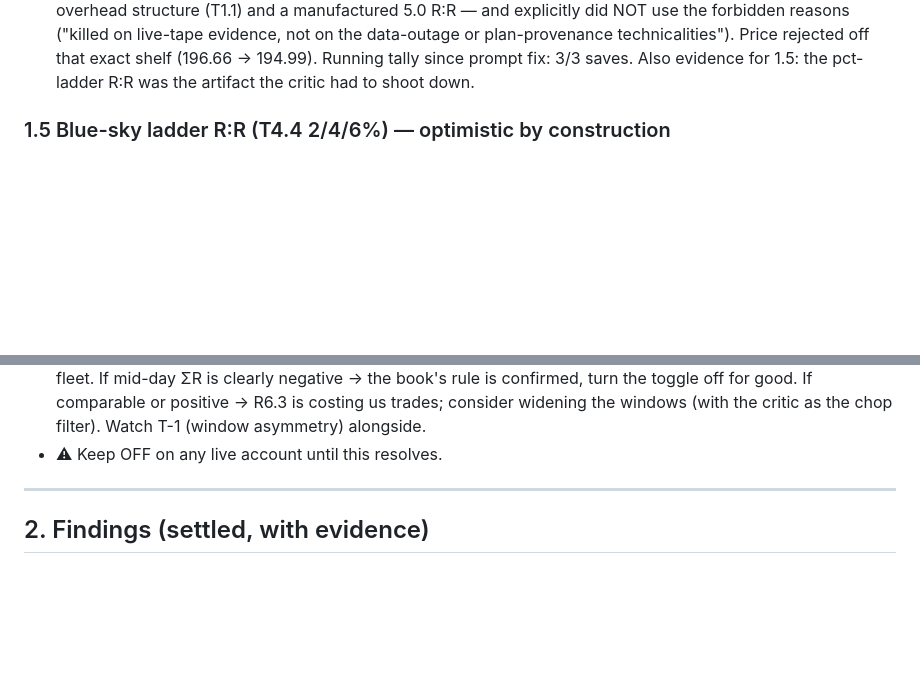
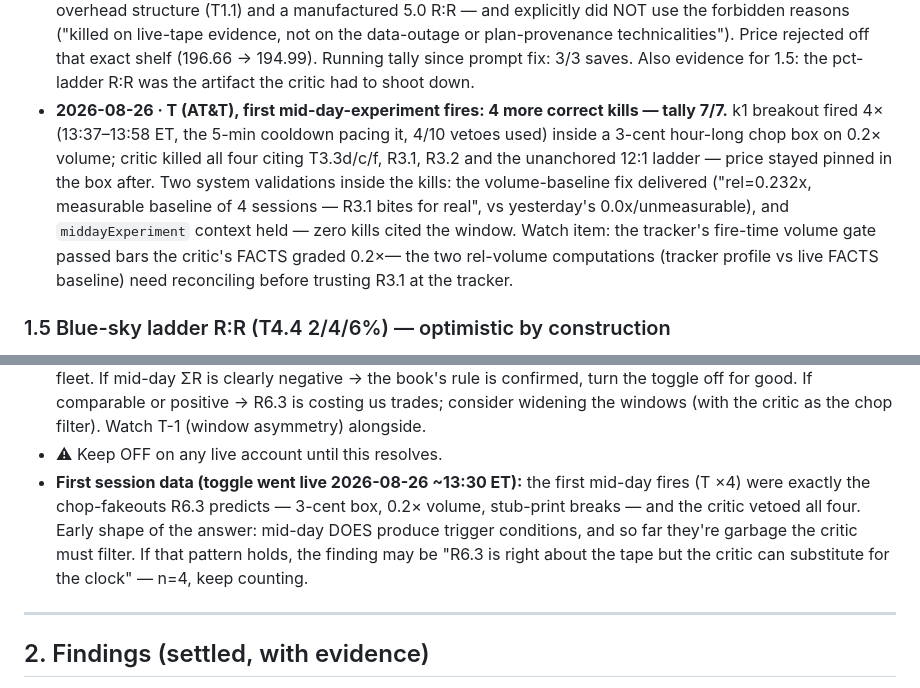
Before and after one commit to ca-vahid/zargar, a Markdown page: docs/TRADING-RULES.md, 2 parts joined by grey strips. Drawn GitHub-style; blank space fills up the shorter version.

Commit message:
TRADING-RULES: T mid-day audit — critic 7/7, first R6.3 experiment data
Co-Authored-By: Claude Fable 5 <noreply@anthropic.com>

```diff
--- a/docs/TRADING-RULES.md
+++ b/docs/TRADING-RULES.md
@@ -72,6 +72,16 @@ a number** (p. 72).
   technicalities"). Price rejected off that exact shelf (196.66 → 194.99). Running
   tally since prompt fix: 3/3 saves. Also evidence for 1.5: the pct-ladder R:R was
   the artifact the critic had to shoot down.
+- **2026-08-26 · T (AT&T), first mid-day-experiment fires: 4 more correct kills — tally 7/7.**
+  k1 breakout fired 4× (13:37–13:58 ET, the 5-min cooldown pacing it, 4/10 vetoes used)
+  inside a 3-cent hour-long chop box on 0.2× volume; critic killed all four citing
+  T3.3d/c/f, R3.1, R3.2 and the unanchored 12:1 ladder — price stayed pinned in the box
+  after. Two system validations inside the kills: the volume-baseline fix delivered
+  ("rel=0.232x, measurable baseline of 4 sessions — R3.1 bites for real", vs yesterday's
+  0.0x/unmeasurable), and `middayExperiment` context held — zero kills cited the window.
+  Watch item: the tracker's fire-time volume gate passed bars the critic's FACTS graded
+  0.2×— the two rel-volume computations (tracker profile vs live FACTS baseline) need
+  reconciling before trusting R3.1 at the tracker.
 
 ### 1.5 Blue-sky ladder R:R (T4.4 2/4/6%) — optimistic by construction
 - A breakout with no resistance overhead gets targets at +2/4/6% and often a huge R:R;
@@ -100,6 +110,12 @@ a number** (p. 72).
   R6.3 is costing us trades; consider widening the windows (with the critic as the
   chop filter). Watch T-1 (window asymmetry) alongside.
 - ⚠ Keep OFF on any live account until this resolves.
+- **First session data (toggle went live 2026-08-26 ~13:30 ET):** the first mid-day
+  fires (T ×4) were exactly the chop-fakeouts R6.3 predicts — 3-cent box, 0.2× volume,
+  stub-print breaks — and the critic vetoed all four. Early shape of the answer: mid-day
+  DOES produce trigger conditions, and so far they're garbage the critic must filter.
+  If that pattern holds, the finding may be "R6.3 is right about the tape but the
+  critic can substitute for the clock" — n=4, keep counting.
 
 ---
 
```
